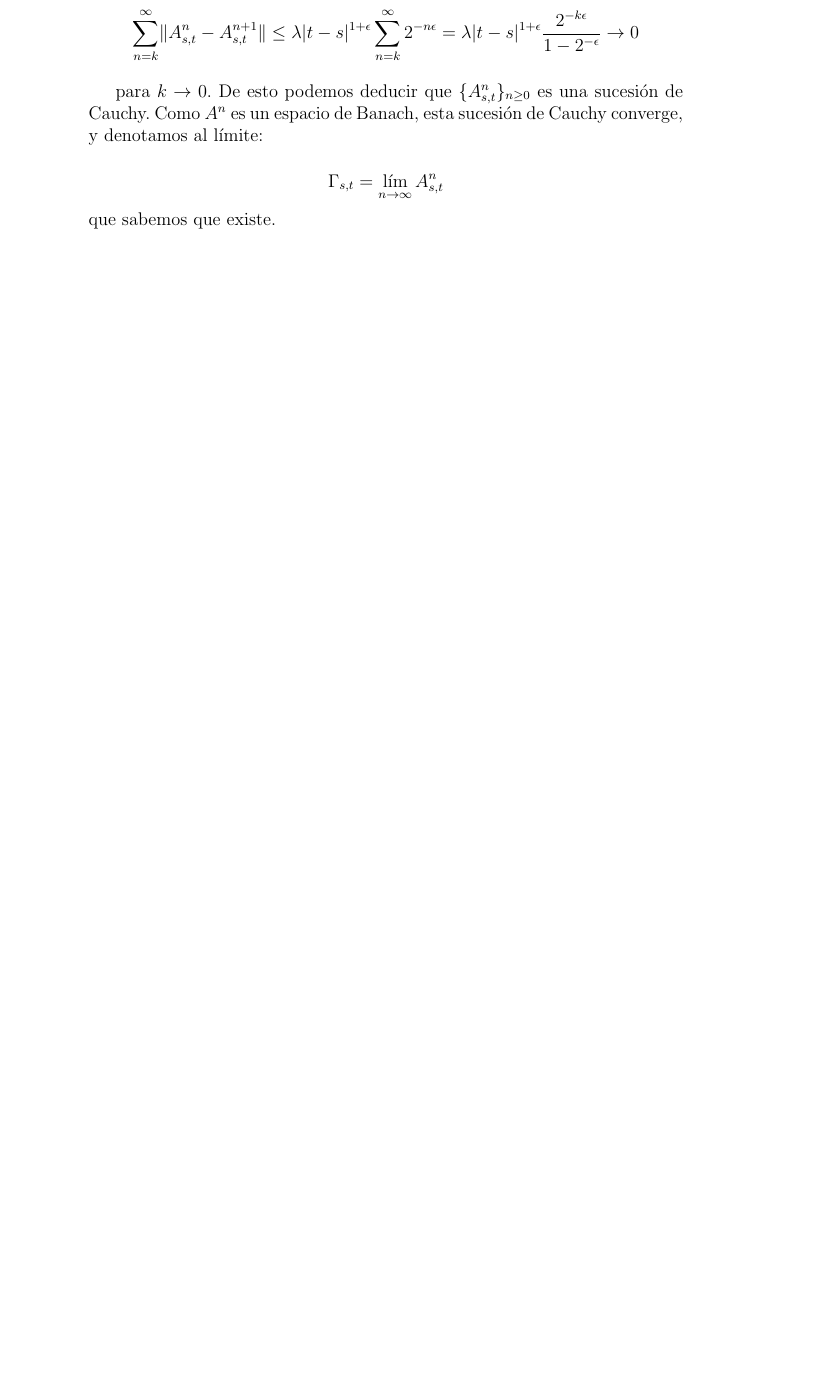
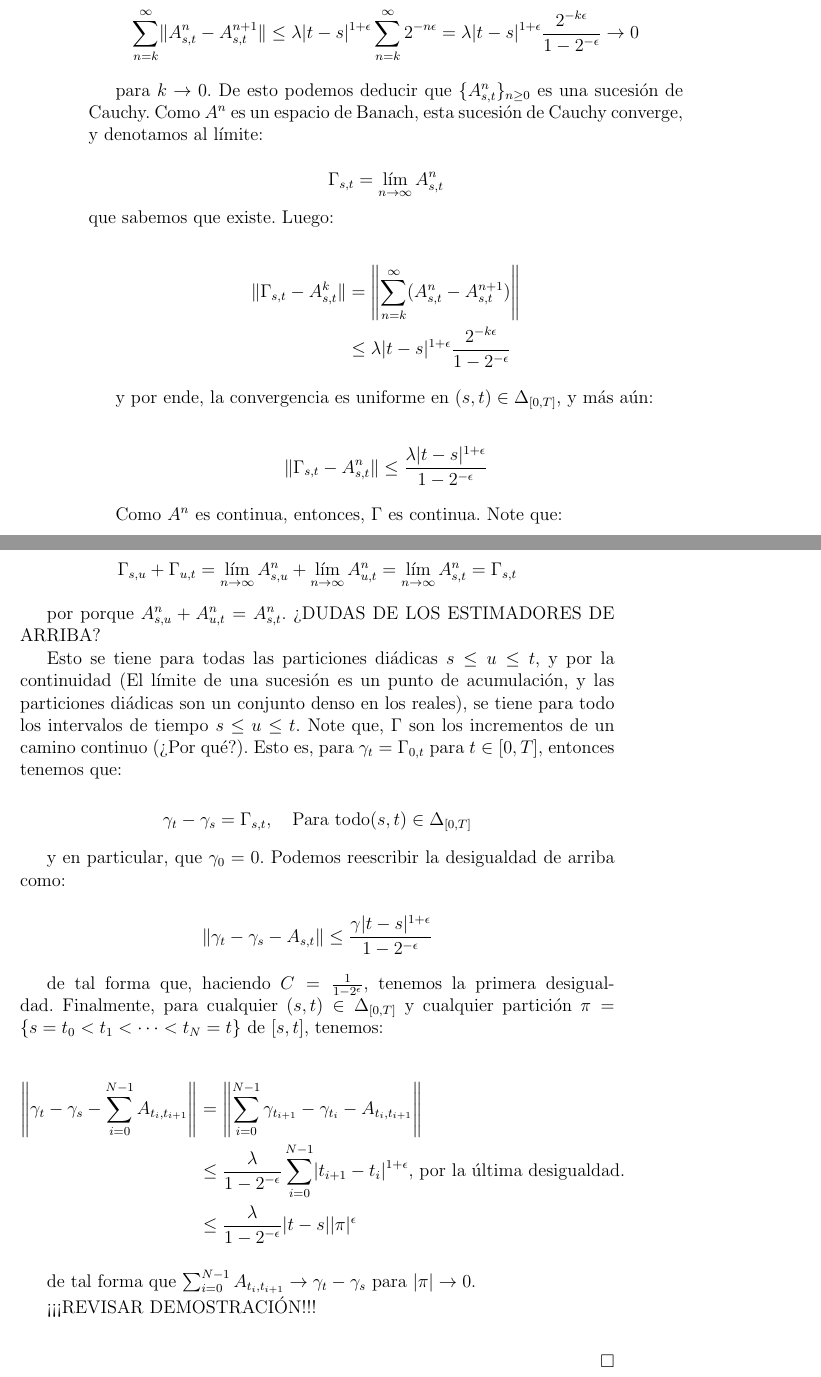
Before and after one commit to Alqui1/CaminosRugosos_TG_CC, a LaTeX book (Trabajo_Grado/main.tex, which reads Trabajo_Grado/C4/TG_C4.tex): part of page 64 of 77 before the commit and two parts of pages 64 and 65 of 79 after it, the two joined at a grey line, cut so that both start at the same text, the shorter picture padded with empty space. Compiled offline with pdfLaTeX.

Commit message:
Demostración Lema Costura

```diff
--- a/Trabajo_Grado/C4/TG_C4.tex
+++ b/Trabajo_Grado/C4/TG_C4.tex
@@ -668,8 +668,54 @@ para $k \rightarrow 0$. De esto podemos deducir que $\{ A_{s,t}^n \}_{n \geq 0}$
 \[
 	\Gamma_{s,t} = \lim_{n \rightarrow \infty} A^n_{s,t}
 \]
-que sabemos que existe.
+que sabemos que existe. Luego:
 
+\begin{align*}
+	\lVert \Gamma_{s,t} - A_{s,t}^k \rVert &= \left\lVert \sum_{ n = k }^{ \infty } (A_{s,t}^n - A_{s,t}^{n+1}) \right\rVert \\
+	&\leq \lambda \lvert t - s \rvert^{1 + \epsilon} \frac{2^{-k\epsilon}}{1 - 2^{-\epsilon}}
+\end{align*}
+
+y por ende, la convergencia es uniforme en $(s,t) \in \Delta_{[0,T]}$, y más aún:
+
+\begin{align*}
+	\lVert \Gamma_{s,t} - A^n_{s,t} \rVert \leq \frac{\lambda \lvert t - s \rvert^{1 + \epsilon}}{ 1 - 2^{ -\epsilon} }
+\end{align*}
+
+Como $A^n$ es continua, entonces, $\Gamma$ es continua. Note que:
+
+\[
+	\Gamma_{s,u} + \Gamma_{u,t} = \lim_{n \rightarrow \infty} A_{s,u}^n + \lim_{n \rightarrow \infty } A_{u,t}^n = \lim_{n \rightarrow \infty} A_{s,t}^n = \Gamma_{s,t}
+\]
+
+por porque $A_{s,u}^n + A_{u,t}^n = A_{s,t}^n$. ¿DUDAS DE LOS ESTIMADORES DE ARRIBA?
+
+Esto se tiene para todas las particiones diádicas $s \leq u \leq t$, y por la continuidad (El límite de una sucesión es un punto de acumulación, y las particiones diádicas son un conjunto denso en los reales), se tiene para todo los intervalos de tiempo $s \leq u \leq t$. Note que, $\Gamma$ son los incrementos de un camino continuo (¿Por qué?). Esto es, para $\gamma_t = \Gamma_{0,t}$ para $t \in [0,T]$, entonces tenemos que:
+
+\[
+	\gamma_t - \gamma_s = \Gamma_{s,t}, \quad \text{Para todo} (s,t) \in \Delta_{[0,T]}
+\]
+
+y en particular, que $\gamma_0 = 0$. Podemos reescribir la desigualdad de arriba como:
+
+\[
+	\lVert \gamma_t - \gamma_s - A_{s,t} \rVert \leq \frac{ \gamma \lvert t - s \rvert^{ 1 + \epsilon } }{1 - 2^{-\epsilon}}
+\]
+
+de tal forma que, haciendo $C = \frac{1}{1 - 2^{\epsilon}}$, tenemos la primera desigualdad. Finalmente, para cualquier $(s,t) \in \Delta_{[0,T]}$ y cualquier partición $\pi = \left\{  s = t_0 < t_1 < \cdots < t_N = t \right\}$ de $[s,t]$, tenemos:
+
+\begin{align*}
+	\left \lVert \gamma_t - \gamma_s - \sum_{ i = 0 }^{N-1} A_{t_i, t_{i+1}} \right\rVert &= \left \lVert \sum_{i = 0}^{N - 1} \gamma_{t_{i+1}} - \gamma_{t_i} - A_{t_i, t_{i+1}} \right \rVert \\
+	&\leq \frac{\lambda}{1 - 2^{-\epsilon}} \sum_{ i = 0 }^{N-1} \lvert t_{i+1} - t_i \rvert^{1 + \epsilon} \text{, por la última desigualdad.}\\
+	&\leq \frac{\lambda}{1 - 2^{-\epsilon}} \lvert t - s \rvert \lvert \pi \rvert^{\epsilon}
+\end{align*}
+
+de tal forma que $\sum_{i = 0}^{N - 1} A_{t_i, t_{i+1}} \rightarrow \gamma_t - \gamma_s$ para $\lvert \pi \rvert \rightarrow 0$.
+
+¡¡¡REVISAR DEMOSTRACIÓN!!!
+
+\begin{flushright}
+	$\Box$
+\end{flushright}
 
 \subsection{Apuntes del Martin Hairer}
 
```
Also changed, not shown: Trabajo_Grado/main.pdf, 5 other files.
